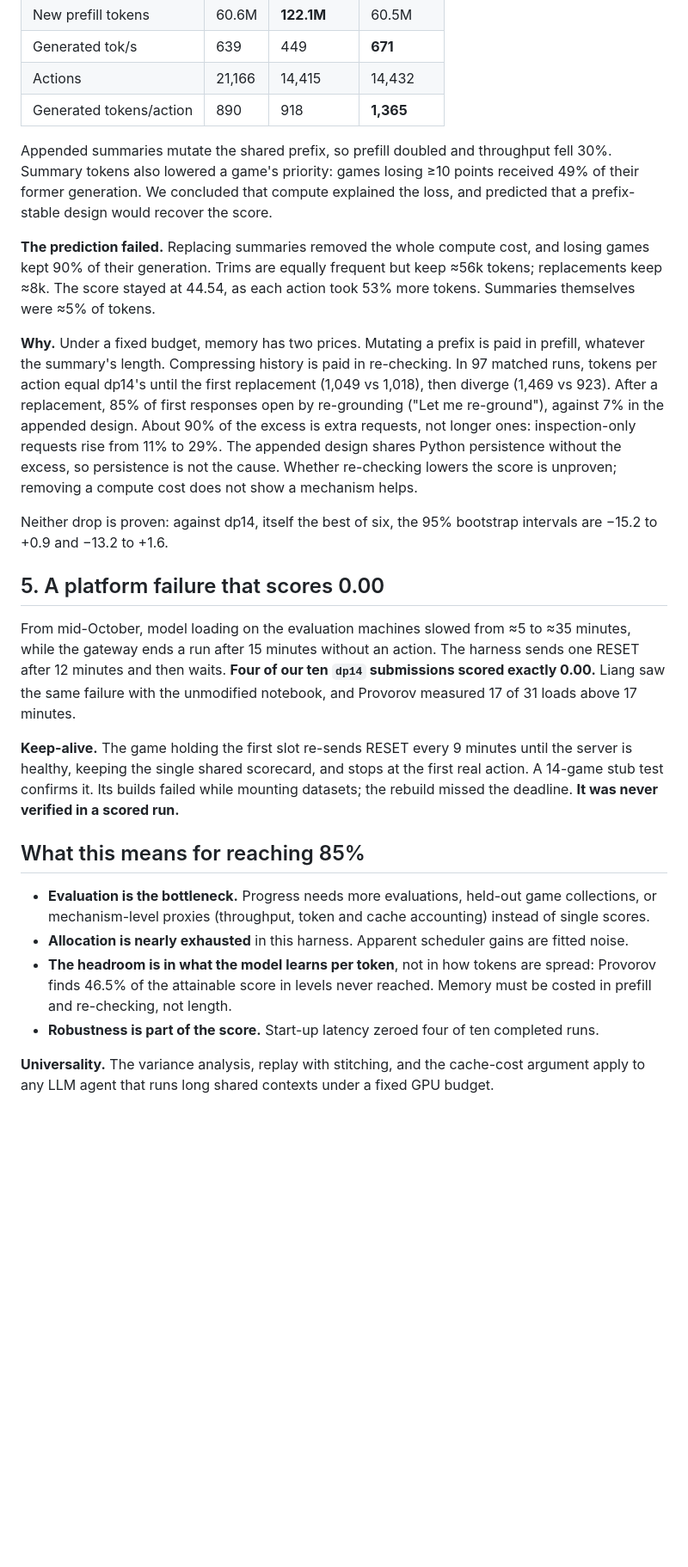
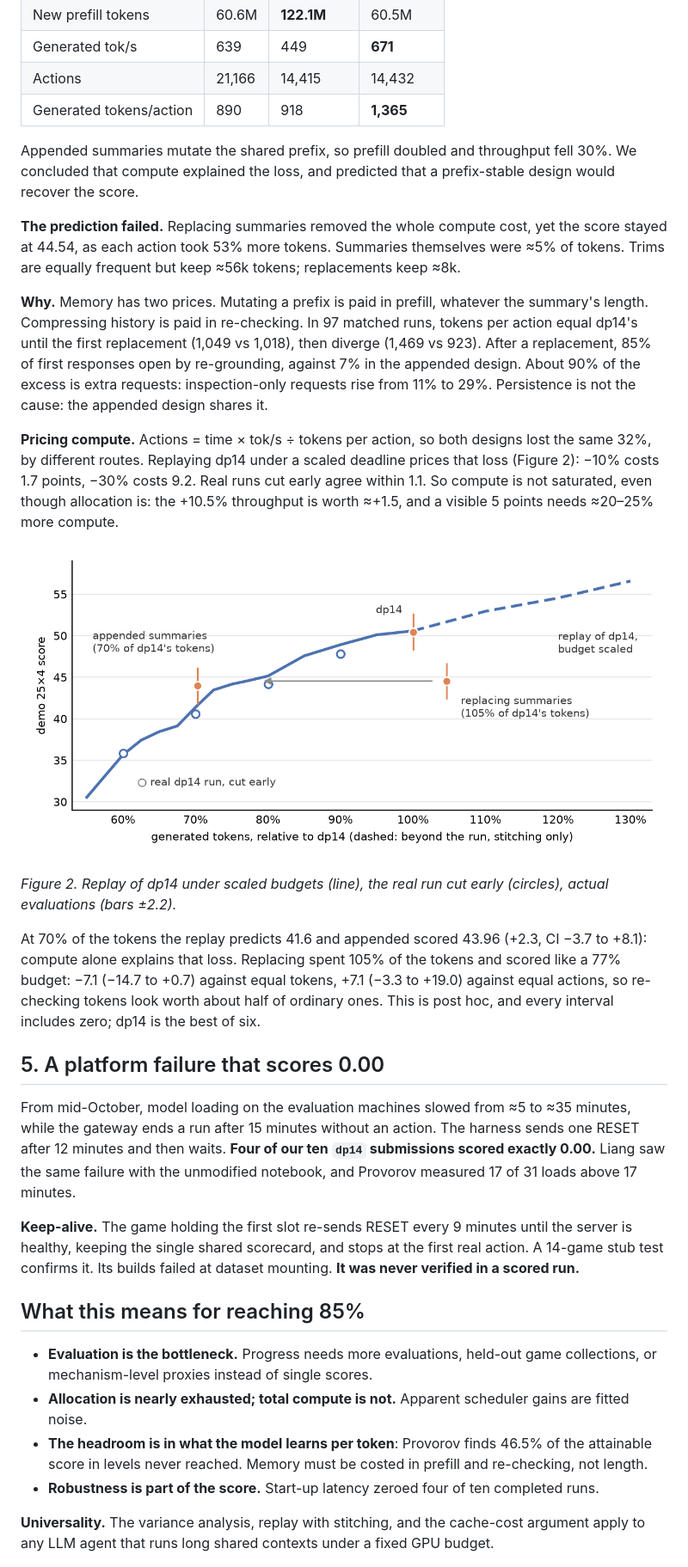
Before and after one commit to cacco2010-maker/arc3-measuring-before-improving, a Markdown page: paper/writeup.md, the part around one of its changes. Shown at 86% size. GitHub-like rendering; pictures changed too: paper/fig/budget_curve.png (added); blank space fills up the shorter version.

```diff
--- a/paper/writeup.md
+++ b/paper/writeup.md
@@ -77,25 +76,31 @@ The host cache appears to be what makes 14 streams pay at all. Without it, Liang
 | Actions | 21,166 | 14,415 | 14,432 |
 | Generated tokens/action | 890 | 918 | **1,365** |
 
-Appended summaries mutate the shared prefix, so prefill doubled and throughput fell 30%. Summary tokens also lowered a game's priority: games losing ≥10 points received 49% of their former generation. We concluded that compute explained the loss, and predicted that a prefix-stable design would recover the score.
+Appended summaries mutate the shared prefix, so prefill doubled and throughput fell 30%. We concluded that compute explained the loss, and predicted that a prefix-stable design would recover the score.
 
-**The prediction failed.** Replacing summaries removed the whole compute cost, and losing games kept 90% of their generation. Trims are equally frequent but keep ≈56k tokens; replacements keep ≈8k. The score stayed at 44.54, as each action took 53% more tokens. Summaries themselves were ≈5% of tokens.
+**The prediction failed.** Replacing summaries removed the whole compute cost, yet the score stayed at 44.54, as each action took 53% more tokens. Summaries themselves were ≈5% of tokens. Trims are equally frequent but keep ≈56k tokens; replacements keep ≈8k.
 
-**Why.** Under a fixed budget, memory has two prices. Mutating a prefix is paid in prefill, whatever the summary's length. Compressing history is paid in re-checking. In 97 matched runs, tokens per action equal dp14's until the first replacement (1,049 vs 1,018), then diverge (1,469 vs 923). After a replacement, 85% of first responses open by re-grounding ("Let me re-ground"), against 7% in the appended design. About 90% of the excess is extra requests, not longer ones: inspection-only requests rise from 11% to 29%. The appended design shares Python persistence without the excess, so persistence is not the cause. Whether re-checking lowers the score is unproven; removing a compute cost does not show a mechanism helps.
+**Why.** Memory has two prices. Mutating a prefix is paid in prefill, whatever the summary's length. Compressing history is paid in re-checking. In 97 matched runs, tokens per action equal dp14's until the first replacement (1,049 vs 1,018), then diverge (1,469 vs 923). After a replacement, 85% of first responses open by re-grounding, against 7% in the appended design. About 90% of the excess is extra requests: inspection-only requests rise from 11% to 29%. Persistence is not the cause: the appended design shares it.
 
-Neither drop is proven: against dp14, itself the best of six, the 95% bootstrap intervals are −15.2 to +0.9 and −13.2 to +1.6.
+**Pricing compute.** Actions = time × tok/s ÷ tokens per action, so both designs lost the same 32%, by different routes. Replaying dp14 under a scaled deadline prices that loss (Figure 2): −10% costs 1.7 points, −30% costs 9.2. Real runs cut early agree within 1.1. So compute is not saturated, even though allocation is: the +10.5% throughput is worth ≈+1.5, and a visible 5 points needs ≈20–25% more compute.
+
+![Figure 2](fig/budget_curve.png)
+
+*Figure 2. Replay of dp14 under scaled budgets (line), the real run cut early (circles), actual evaluations (bars ±2.2).*
+
+At 70% of the tokens the replay predicts 41.6 and appended scored 43.96 (+2.3, CI −3.7 to +8.1): compute alone explains that loss. Replacing spent 105% of the tokens and scored like a 77% budget: −7.1 (−14.7 to +0.7) against equal tokens, +7.1 (−3.3 to +19.0) against equal actions, so re-checking tokens look worth about half of ordinary ones. This is post hoc, and every interval includes zero; dp14 is the best of six.
 
 ## 5. A platform failure that scores 0.00
 
 From mid-October, model loading on the evaluation machines slowed from ≈5 to ≈35 minutes, while the gateway ends a run after 15 minutes without an action. The harness sends one RESET after 12 minutes and then waits. **Four of our ten `dp14` submissions scored exactly 0.00.** Liang saw the same failure with the unmodified notebook, and Provorov measured 17 of 31 loads above 17 minutes.
 
-**Keep-alive.** The game holding the first slot re-sends RESET every 9 minutes until the server is healthy, keeping the single shared scorecard, and stops at the first real action. A 14-game stub test confirms it. Its builds failed while mounting datasets; the rebuild missed the deadline. **It was never verified in a scored run.**
+**Keep-alive.** The game holding the first slot re-sends RESET every 9 minutes until the server is healthy, keeping the single shared scorecard, and stops at the first real action. A 14-game stub test confirms it. Its builds failed at dataset mounting. **It was never verified in a scored run.**
 
 ## What this means for reaching 85%
 
-- **Evaluation is the bottleneck.** Progress needs more evaluations, held-out game collections, or mechanism-level proxies (throughput, token and cache accounting) instead of single scores.
-- **Allocation is nearly exhausted** in this harness. Apparent scheduler gains are fitted noise.
-- **The headroom is in what the model learns per token**, not in how tokens are spread: Provorov finds 46.5% of the attainable score in levels never reached. Memory must be costed in prefill and re-checking, not length.
+- **Evaluation is the bottleneck.** Progress needs more evaluations, held-out game collections, or mechanism-level proxies instead of single scores.
+- **Allocation is nearly exhausted; total compute is not.** Apparent scheduler gains are fitted noise.
+- **The headroom is in what the model learns per token**: Provorov finds 46.5% of the attainable score in levels never reached. Memory must be costed in prefill and re-checking, not length.
 - **Robustness is part of the score.** Start-up latency zeroed four of ten completed runs.
 
 **Universality.** The variance analysis, replay with stitching, and the cache-cost argument apply to any LLM agent that runs long shared contexts under a fixed GPU budget.
```
Also changed, not shown: other parts of paper/writeup.md (+17 -18 lines), README.md (+2 -0 lines), paper/paper.md (+42 -12 lines), 4 other files.
